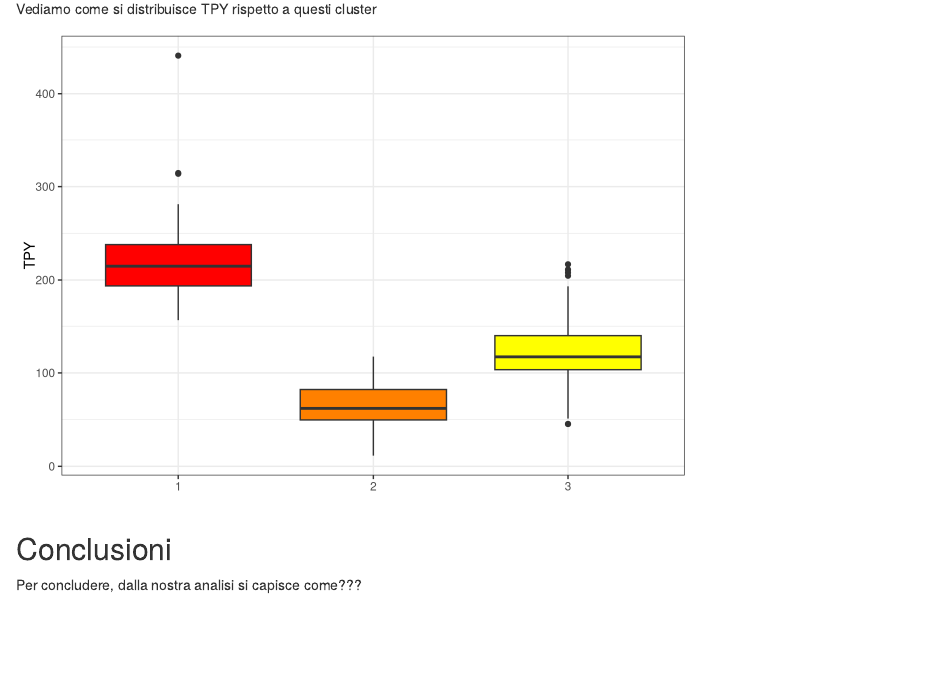
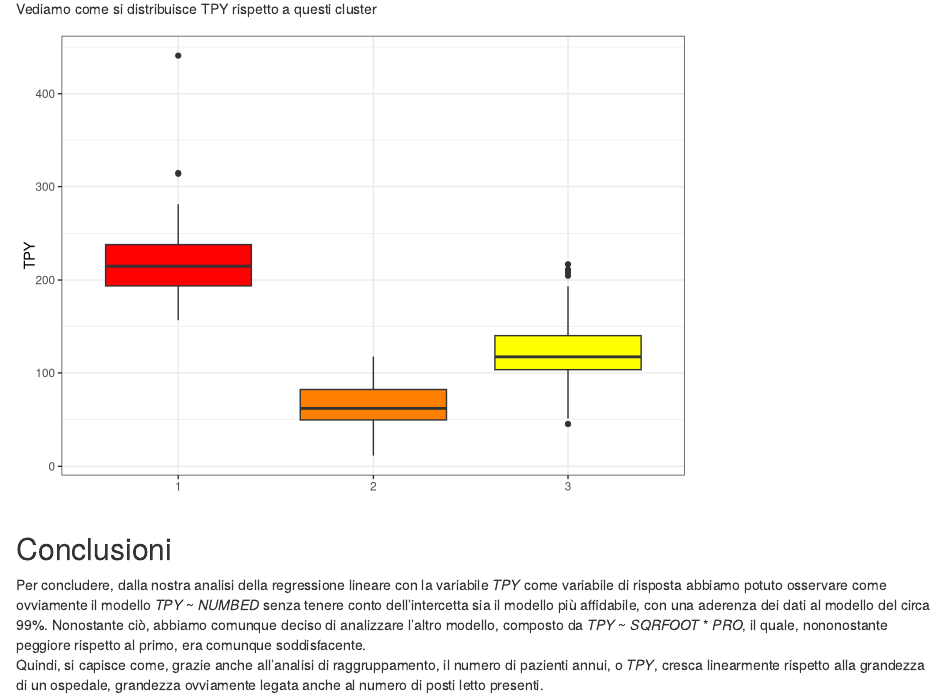
Before and after one commit to JackSerafini/NHU_RProject, an R Markdown document (Final_Project-GruppoE.Rmd): the page in a window 1100 px wide, from 3310 px down. Rendered offline with R 4.5, knitr and Pandoc, with nearby package versions.

Commit message:
Aggiunta delle conclusioni

```diff
--- a/Final_Project-GruppoE.Rmd
+++ b/Final_Project-GruppoE.Rmd
@@ -1273,4 +1273,5 @@
 
 ## Conclusioni
 
-Per concludere, dalla nostra analisi si capisce come???
+Per concludere, dalla nostra analisi della regressione lineare con la variabile *TPY* come variabile di risposta abbiamo potuto osservare come ovviamente il modello *TPY* ~ *NUMBED* senza tenere conto dell'intercetta sia il modello più affidabile, con una aderenza dei dati al modello del circa 99%. Nonostante ciò, abbiamo comunque deciso di analizzare l'altro modello, composto da *TPY* ~ *SQRFOOT* * *PRO*, il quale, nononostante peggiore rispetto al primo, era comunque soddisfacente.
+Quindi, si capisce come, grazie anche all'analisi di raggruppamento, il numero di pazienti annui, o *TPY*, cresca linearmente rispetto alla grandezza di un ospedale, grandezza ovviamente legata anche al numero di posti letto presenti.
```
